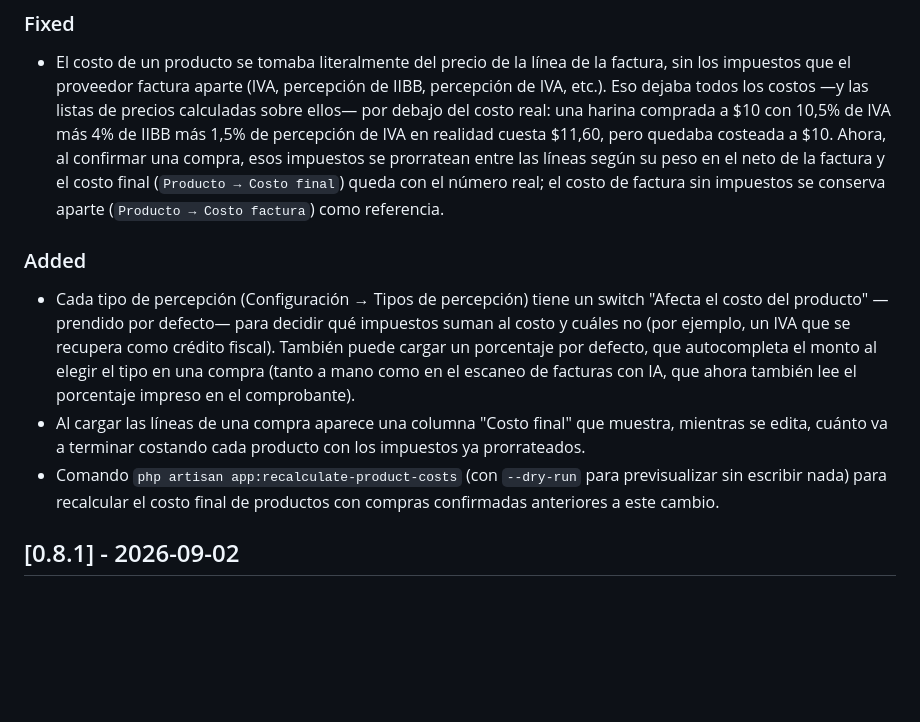
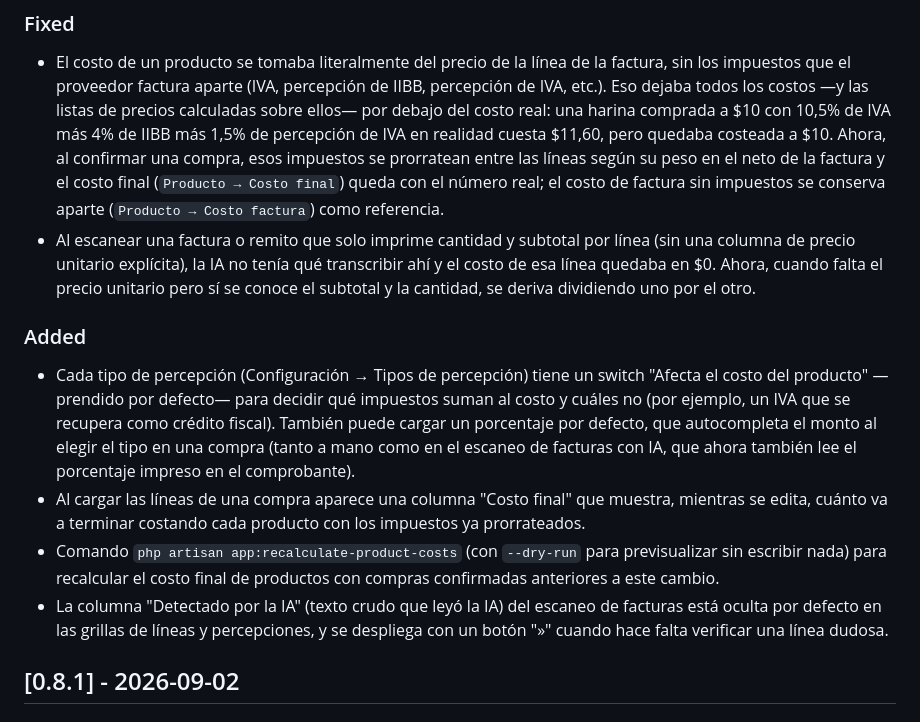
Before and after one commit to loccalGMAIL/distro.pez.com.ar, a Markdown page: CHANGELOG.md, the part around the change. Drawn GitHub-style; blank space fills up the shorter version.

Commit message:
Completar el CHANGELOG con los fixes del escaneo de facturas (v0.9.0)
Faltaban en la entrada 0.9.0 los dos cambios del commit 10ad3b6: la
derivación del costo unitario cuando la factura no lo imprime, y la
columna "Detectado por la IA" ahora colapsable por defecto.

Co-Authored-By: Claude Sonnet 5 <noreply@anthropic.com>
Claude-Session: https://claude.ai/code/session_01FL7hZ9A9agCy91oyF95oAh

```diff
--- a/CHANGELOG.md
+++ b/CHANGELOG.md
@@ -23,6 +23,11 @@ y este proyecto sigue [Semantic Versioning](https://semver.org/lang/es/) (ver
   (`Producto → Costo final`) queda con el número real; el costo de factura
   sin impuestos se conserva aparte (`Producto → Costo factura`) como
   referencia.
+- Al escanear una factura o remito que solo imprime cantidad y subtotal por
+  línea (sin una columna de precio unitario explícita), la IA no tenía qué
+  transcribir ahí y el costo de esa línea quedaba en $0. Ahora, cuando falta
+  el precio unitario pero sí se conoce el subtotal y la cantidad, se deriva
+  dividiendo uno por el otro.
 
 ### Added
 
@@ -39,6 +44,10 @@ y este proyecto sigue [Semantic Versioning](https://semver.org/lang/es/) (ver
 - Comando `php artisan app:recalculate-product-costs` (con `--dry-run` para
   previsualizar sin escribir nada) para recalcular el costo final de
   productos con compras confirmadas anteriores a este cambio.
+- La columna "Detectado por la IA" (texto crudo que leyó la IA) del escaneo
+  de facturas está oculta por defecto en las grillas de líneas y
+  percepciones, y se despliega con un botón "»" cuando hace falta verificar
+  una línea dudosa.
 
 ## [0.8.1] - 2026-09-02
 
```
